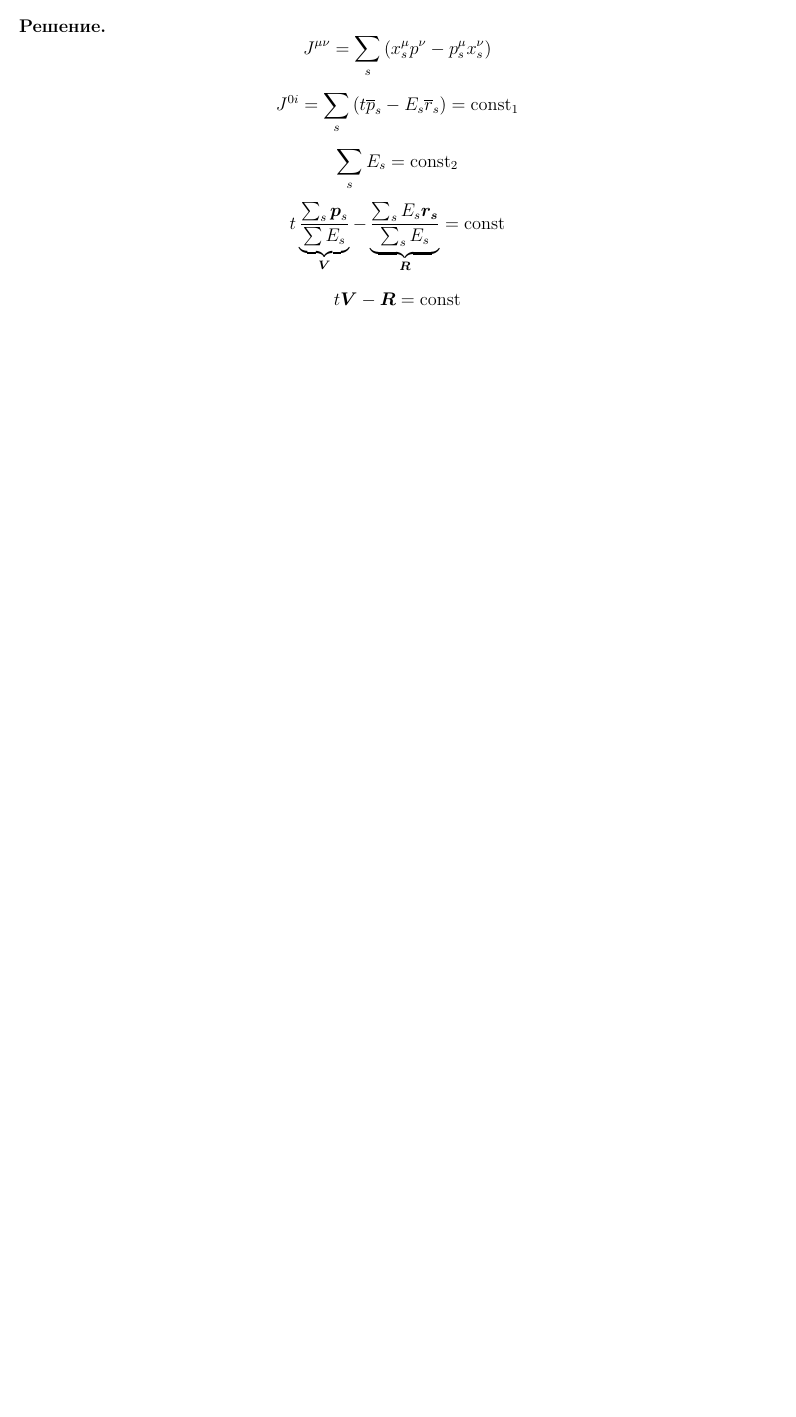
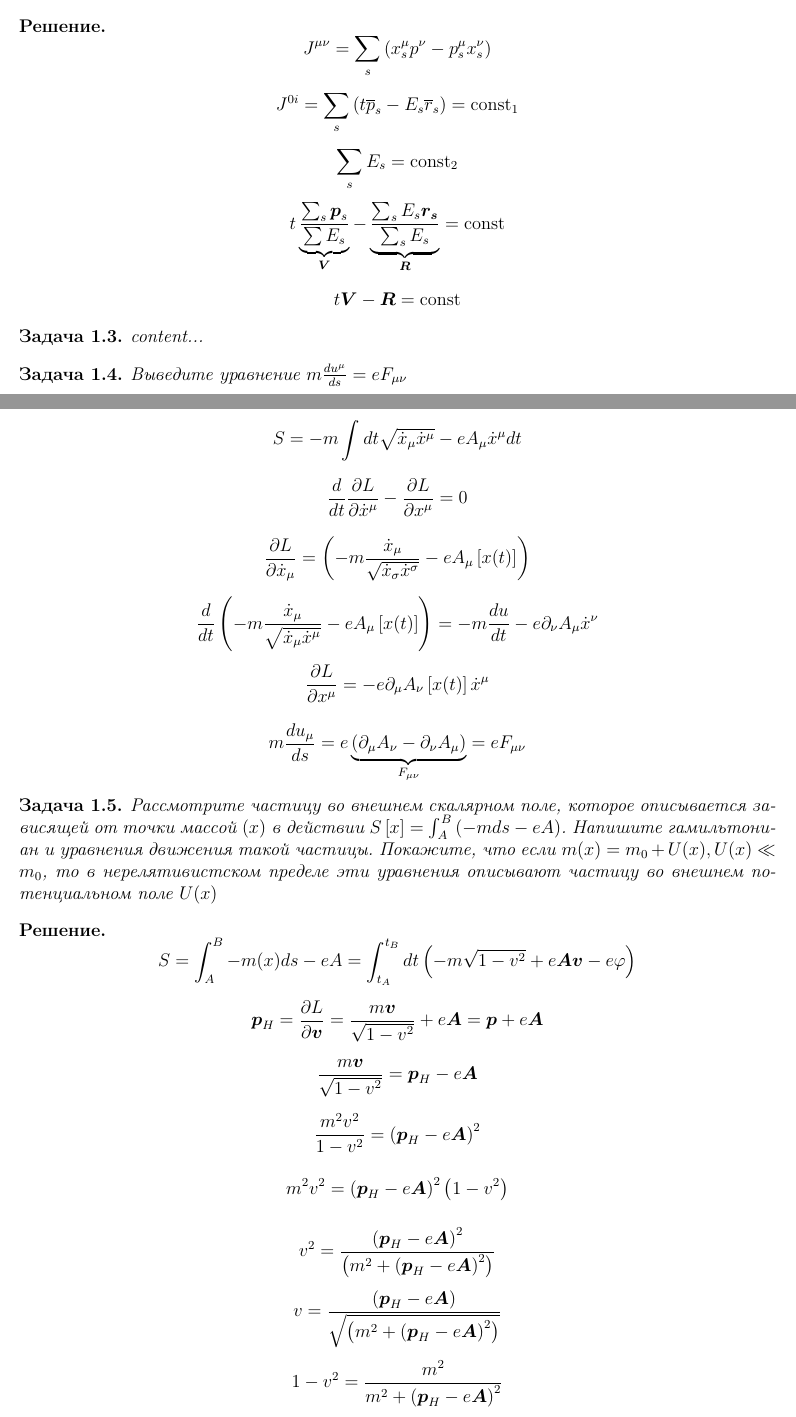
Before and after one commit to scaevola96/theorphysnotes, a LaTeX document (General Relativity/genrel.tex, which reads General Relativity/seminar1.tex): part of the page before the commit and two parts of pages 1 and 2 of 3 after it, the two joined at a grey line, cut so that both start at the same text, the shorter picture padded with empty space. Compiled offline with pdfLaTeX.

Commit message:
genrel 1.4, 1.5

```diff
--- a/General Relativity/genrel.tex
+++ b/General Relativity/genrel.tex
@@ -5,6 +5,11 @@
 \usepackage[utf8]{inputenc}			% кодировка исходного текста
 \usepackage[english,russian]{babel}	% локализация и переносы
 %%
+
+\usepackage[normalem]{ulem}
+\newcommand{\stkout}[1]{\ifmmode\text{\sout{\ensuremath{#1}}}\else\sout{#1}\fi}
+
+%
 \usepackage{cmap}
 \usepackage{ gensymb }
 \usepackage[unicode]{hyperref}
--- a/General Relativity/seminar1.tex
+++ b/General Relativity/seminar1.tex
@@ -50,3 +50,11 @@ $$
 	$$
 
 \end{solution}
+\begin{problem}
+	content...
+\end{problem}
+
+
+
+\begin{problem}
+	Выведите уравнение $ m \frac{d u^{\mu}}{d s} = e F_{\mu \nu}$
@@ -52,0 +72,64 @@ $$
+	S = -m \int d t \sqrt{\dot{x}_{\mu} \dot{x}^{\mu}} - e A_{\mu} \dot{x}^{\mu} dt
+	$$
+
+
+	$$
+	\frac{d}{d t}\frac{\partial L}{\partial \dot{x}^{\mu}} - \frac{\partial L }{\partial x^{\mu}} = 0
+	$$
+
+	$$
+	\frac{\partial L}{\partial \dot{x}_{\mu}}= \left(-m \frac{\dot{x}_{\mu}}{\sqrt{\dot{x}_{\sigma} \dot{x}^{\sigma}}} - e A_{\mu}\left[x(t)\right]\right)
+	$$
+
+
+	$$
+	\frac{d}{d t}\left(-m \frac{\dot{x}_{\mu}}{\sqrt{\dot{x}_{\mu} \dot{x}^{\mu}}} - e A_{\mu}\left[x(t)\right]\right) = -m \frac{d u}{d t} - e \partial_{\nu} A_{\mu}\dot{x}^{\nu}
+	$$
+
+	$$
+	\frac{\partial L }{\partial x^{\mu}} = - e \partial_{\mu} A_{\nu}  \left[x(t)\right] \dot{x}^{\mu}
+	$$
+
+	$$
+	m\frac{d u_{\mu}}{d s} = e \underbrace{\left(\partial_{\mu}A_{\nu} - \partial_{\nu}A_{\mu}\right)}_{F_{\mu \nu}} = e F_{\mu \nu}
+	$$
+
+	\begin{problem}
+		Рассмотрите частицу во внешнем скалярном поле, которое описывается зависящей от точки
+		массой $(x)$ в действии $S\left[x\right] = \int^{B}_{A} \left(- m ds -e A\right)$. Напишите гамильтониан и уравнения движения такой частицы. Покажите, что если $m(x) = m_0+U(x), U(x)\ll m_{0}$, то в нерелятивистском пределе эти уравнения описывают
+		частицу во внешнем потенциальном поле $U(x)$
+	\end{problem}
+
+	\begin{solution}
+	$$
+	S = \int^{B}_{A} -m(x)ds -e A = \int^{t_B}_{t_A} dt \left(- m \sqrt{1 - v^2} + e\boldsymbol{A}\boldsymbol{v} - e \varphi \right)
+	$$
+
+	$$
+	\boldsymbol{p}_{H} = \frac{\partial L}{\partial \boldsymbol{v}} = \frac{m \boldsymbol{v}}{\sqrt{1-v^2}} + e \boldsymbol{A} = \boldsymbol{p} + e\boldsymbol{A}
+	$$
+
+	$$
+	\frac{m \boldsymbol{v}}{\sqrt{1-v^2}}= \boldsymbol{p}_H-e\boldsymbol{A}
+	$$
+
+	$$
+	\frac{m^2 v^2}{1-v^2}= \left(\boldsymbol{p}_H-e\boldsymbol{A}\right)^2
+	$$
+
+	$$
+	m^2 v^2 =  \left(\boldsymbol{p}_H-e\boldsymbol{A}\right)^2 \left(1-v^2\right)
+	$$
+
+	$$
+	v^2 = \frac{\left(\boldsymbol{p}_H-e\boldsymbol{A}\right)^2 }{\left(m^2 + \left(\boldsymbol{p}_H-e\boldsymbol{A}\right)^2\right)}
+	$$
+
+	$$
+	v = \frac{\left(\boldsymbol{p}_H-e\boldsymbol{A}\right)}{\sqrt{\left(m^2 + \left(\boldsymbol{p}_H-e\boldsymbol{A}\right)^2\right)}}
+	$$
+
+
+
+	$$
+	1- v^2 = \frac{m^2}{m^2 + \left(\boldsymbol{p}_H-e\boldsymbol{A}\right)^2}
```
Also changed, not shown: General Relativity/genrel.pdf, General Relativity/seminar1.tex (48 more changed lines), 2 other files.
